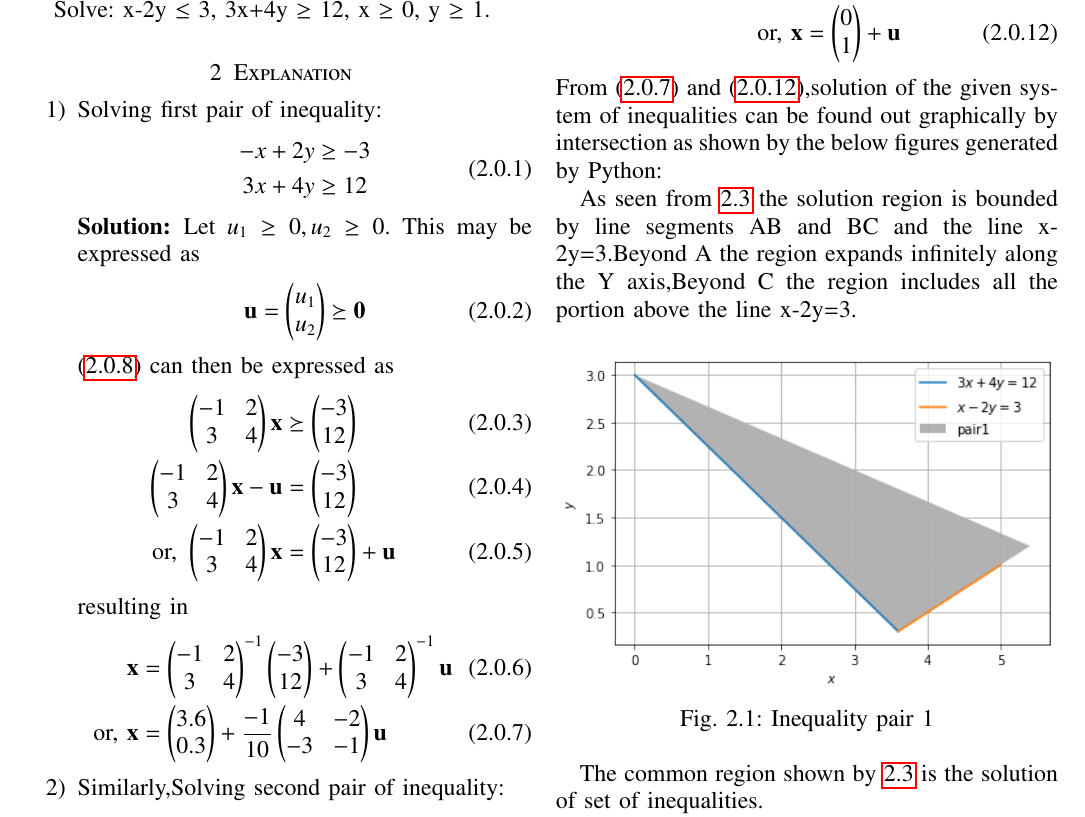
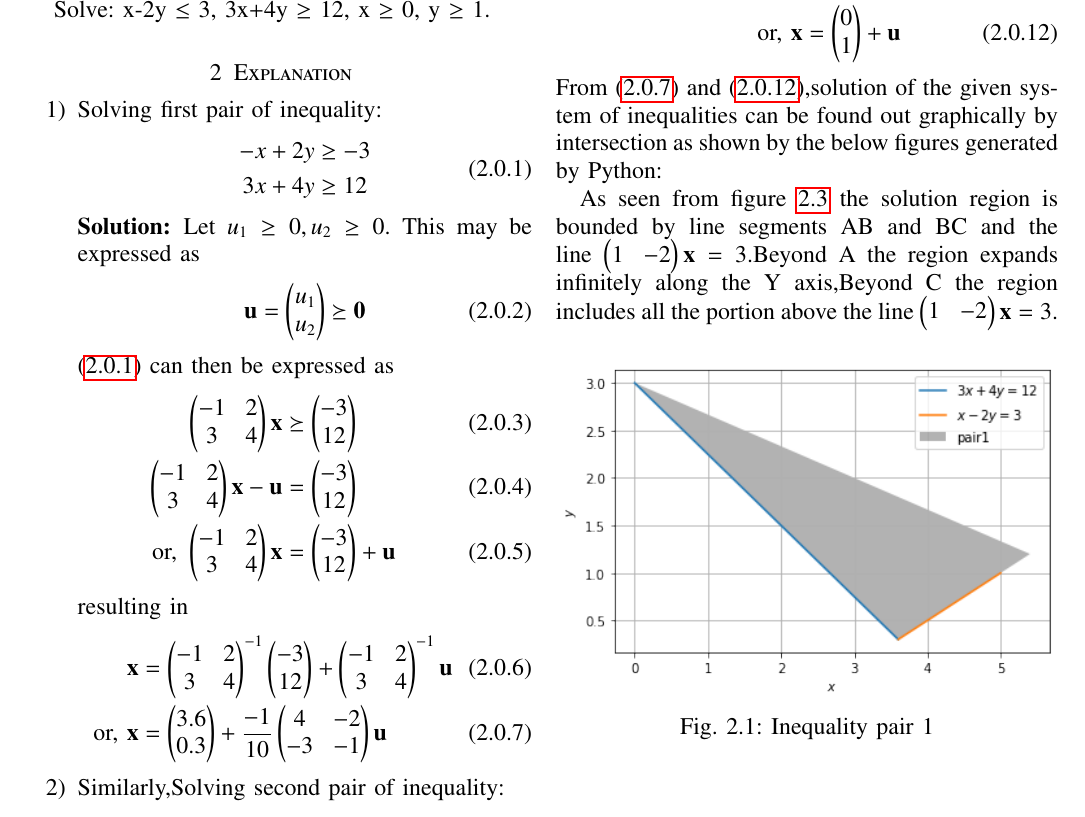
Before and after one commit to satyasm45/Summer-Internship, a LaTeX problem sheet (Assignment-9/Assignment-9.tex): part of page 1 of 2, cut so that both start at the same text. Compiled offline with pdfLaTeX.

Commit message:
Update Assignment-9.tex

```diff
--- a/Assignment-9/Assignment-9.tex
+++ b/Assignment-9/Assignment-9.tex
@@ -148,7 +148,7 @@ Solve:  x-2y $\leq$ 3, 3x+4y $\geq$ 12, x $\geq$ 0, y $\geq$ 1.
 \begin{enumerate}
     \item Solving first pair of inequality:
     \begin{align}
-\label{eq:line_two_ineq}
+\label{eq:line_one_ineq}
 \begin{split}
     -x+2y &\geq -3
 \\
@@ -203,7 +203,8 @@ resulting in
 \end{enumerate}
 From \eqref{eq:1} and \eqref{eq:2},solution of the given system of inequalities can be found out graphically by intersection as shown by the below figures generated by Python:
 
-As seen from \ref{fig:inequality3} the solution region is bounded by line segments AB and BC and the line x-2y=3.Beyond A the region expands infinitely along the Y axis,Beyond C the region includes all the portion above the line x-2y=3.
+As seen from figure \ref{fig:inequality3} the solution region is bounded by line segments AB and BC and the line $\myvec{1&-2}\vec{x}=3$.Beyond A the region expands infinitely along the Y axis,Beyond C the region includes all the portion above the line $\myvec{1&-2}\vec{x}=3$.
+
 
 
 \numberwithin{figure}{section}
@@ -227,5 +228,5 @@ As seen from \ref{fig:inequality3} the solution region is bounded by line segmen
 \caption{Intersection of \ref{fig:inequalities1} and \ref{fig:inequalities2}}
 \label{fig:inequality3}
 \end{figure}
-The common region shown by \ref{fig:inequality3} is the solution of set of inequalities.
+
 \end{document}
```
Also changed, not shown: Assignment-9/Assignment-9.tex (2 more changed lines).
